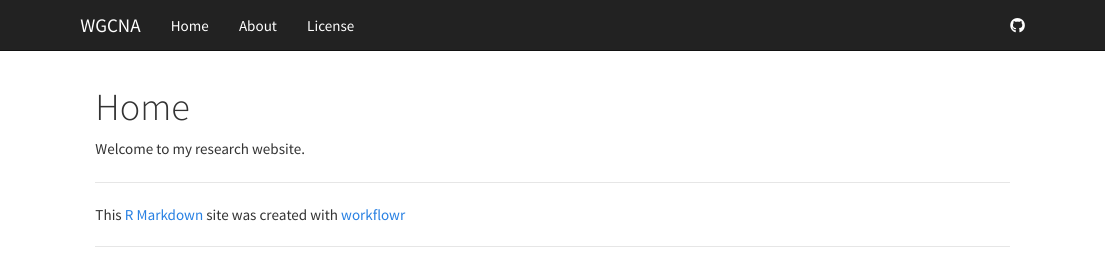
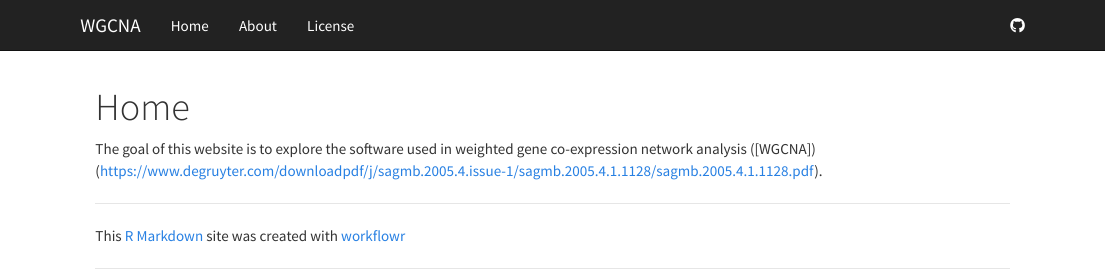
Before and after one commit to Lauren-Blake/Explore_WGCNA, an R Markdown document (analysis/index.Rmd): the page in a window 1100 px wide, from its top. Rendered offline with R 4.5, knitr and Pandoc, with nearby package versions.

Commit message:
Add websites to index

```diff
--- a/analysis/index.Rmd
+++ b/analysis/index.Rmd
@@ -5,4 +5,4 @@
     toc: false
 ---
 
-Welcome to my research website.
+The goal of this website is to explore the software used in weighted gene co-expression network analysis ([WGCNA])(https://www.degruyter.com/downloadpdf/j/sagmb.2005.4.issue-1/sagmb.2005.4.1.1128/sagmb.2005.4.1.1128.pdf).
```
